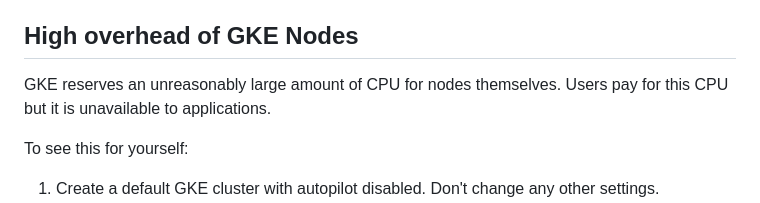
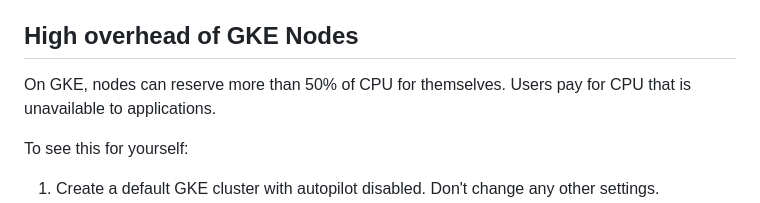
Before and after one commit to robusta-dev/kubernetes-demos, a Markdown page: README.md, the part around the change. Drawn GitHub-style.

```diff
--- a/README.md
+++ b/README.md
@@ -78,7 +78,7 @@ Can you quickly tell the difference between the `compare1` and `compare2` namesp
 
 ## High overhead of GKE Nodes
 
-GKE reserves an unreasonably large amount of CPU for nodes themselves. Users pay for this CPU but it is unavailable to applications.
+On GKE, nodes can reserve more than 50% of CPU for themselves. Users pay for CPU that is unavailable to applications.
 
 To see this for yourself:
 1. Create a default GKE cluster with autopilot disabled. Don't change any other settings.
```
